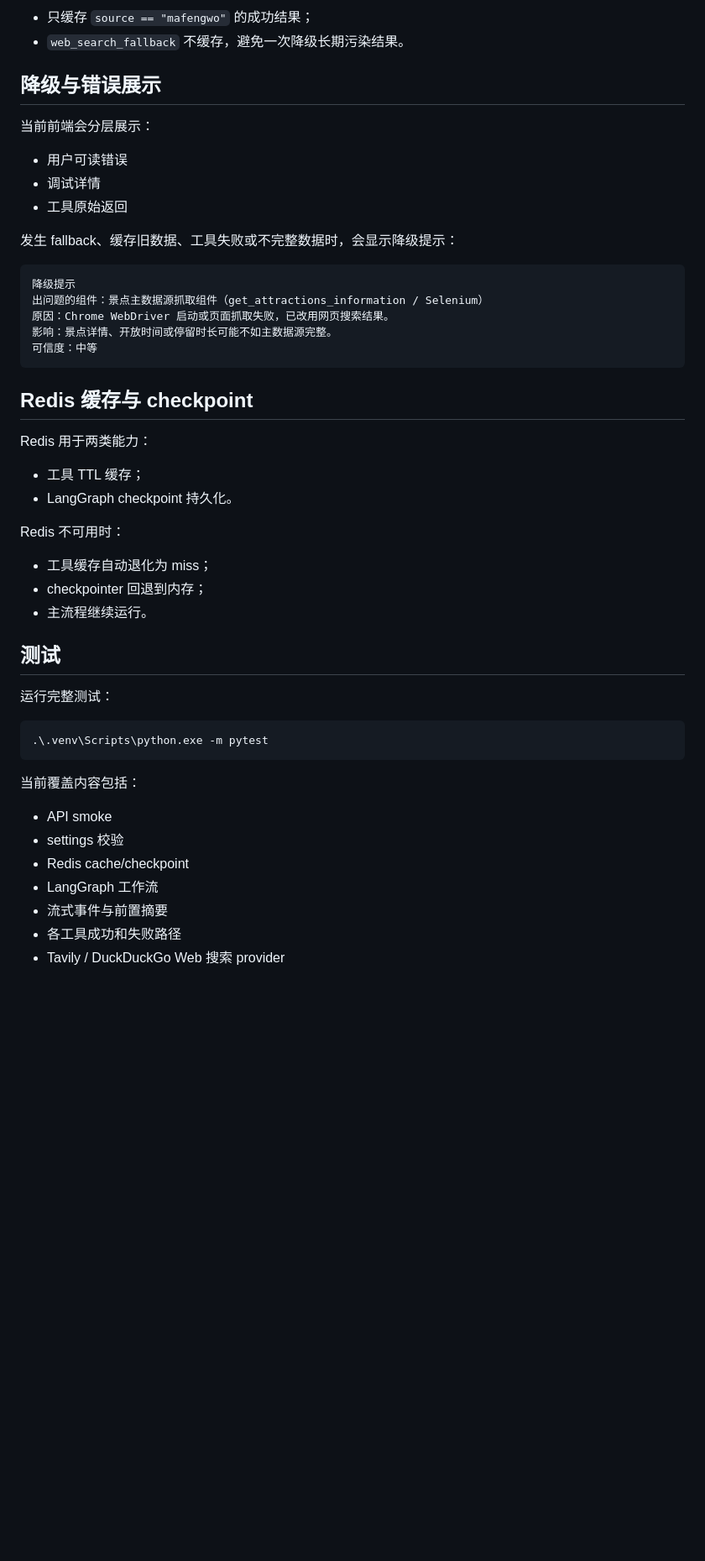
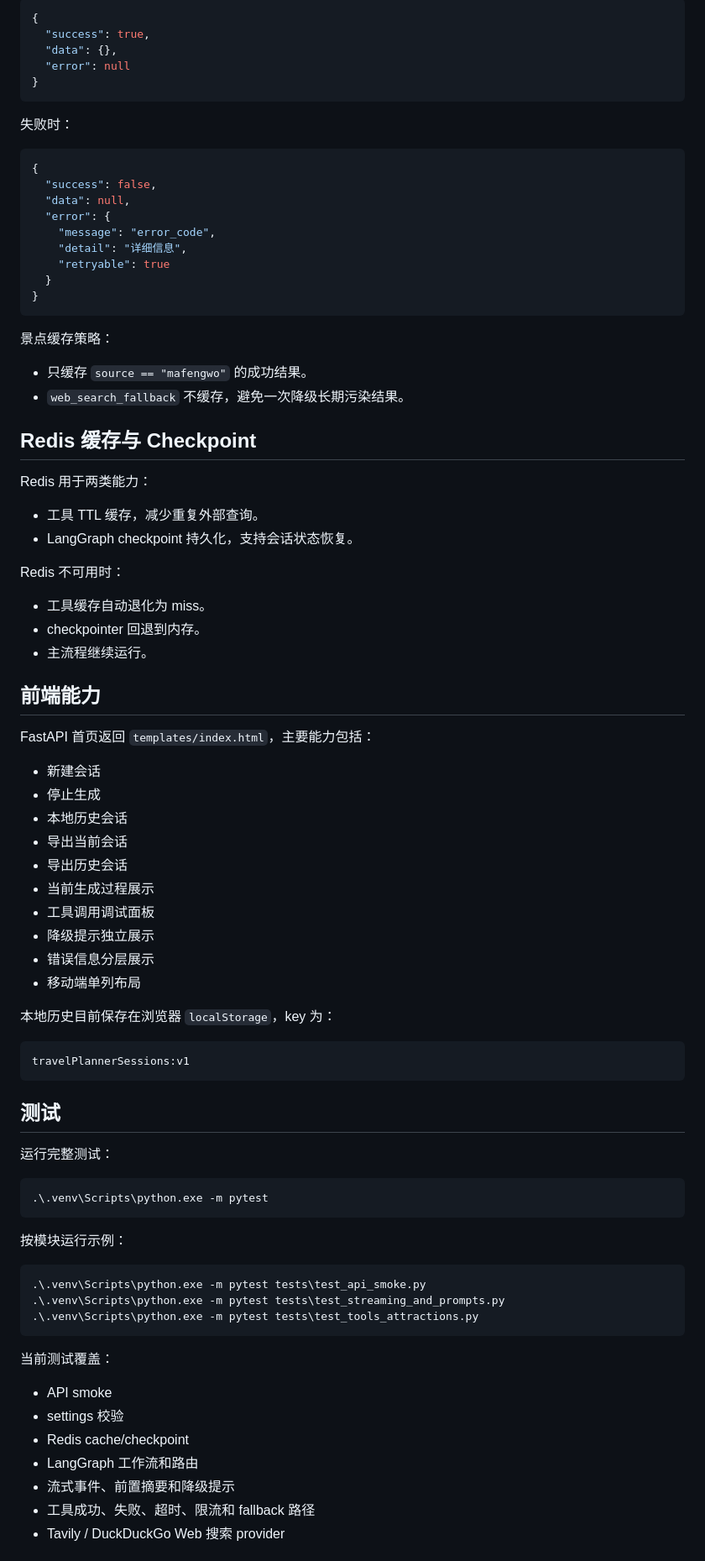
Before and after one commit to Vibbe222/Travel-llm, a Markdown page: README.md, the part around one of its changes. Shown at 84% size. Drawn GitHub-style; blank space fills up the shorter version.

Commit message:
更新 README 部署与使用说明

````diff
--- a/README.md
+++ b/README.md
@@ -170,37 +210,64 @@ intent_router
 
-- 只缓存 `source == "mafengwo"` 的成功结果；
+```json
+{
+  "success": true,
+  "data": {},
+  "error": null
+}
+```
+
+失败时：
+
+```json
+{
+  "success": false,
+  "data": null,
+  "error": {
+    "message": "error_code",
+    "detail": "详细信息",
+    "retryable": true
+  }
+}
+```
+
+景点缓存策略：
+
+- 只缓存 `source == "mafengwo"` 的成功结果。
 - `web_search_fallback` 不缓存，避免一次降级长期污染结果。
 
-## 降级与错误展示
-
-当前前端会分层展示：
-
-- 用户可读错误
-- 调试详情
-- 工具原始返回
-
-发生 fallback、缓存旧数据、工具失败或不完整数据时，会显示降级提示：
-
-```text
-降级提示
-出问题的组件：景点主数据源抓取组件（get_attractions_information / Selenium）
-原因：Chrome WebDriver 启动或页面抓取失败，已改用网页搜索结果。
-影响：景点详情、开放时间或停留时长可能不如主数据源完整。
-可信度：中等
-```
-
-## Redis 缓存与 checkpoint
+## Redis 缓存与 Checkpoint
 
 Redis 用于两类能力：
 
-- 工具 TTL 缓存；
-- LangGraph checkpoint 持久化。
+- 工具 TTL 缓存，减少重复外部查询。
+- LangGraph checkpoint 持久化，支持会话状态恢复。
 
 Redis 不可用时：
 
-- 工具缓存自动退化为 miss；
-- checkpointer 回退到内存；
+- 工具缓存自动退化为 miss。
+- checkpointer 回退到内存。
 - 主流程继续运行。
+
+## 前端能力
+
+FastAPI 首页返回 `templates/index.html`，主要能力包括：
+
+- 新建会话
+- 停止生成
+- 本地历史会话
+- 导出当前会话
+- 导出历史会话
+- 当前生成过程展示
+- 工具调用调试面板
+- 降级提示独立展示
+- 错误信息分层展示
+- 移动端单列布局
+
+本地历史目前保存在浏览器 `localStorage`，key 为：
+
+```text
+travelPlannerSessions:v1
+```
 
 ## 测试
 
@@ -210,12 +277,20 @@ Redis 不可用时：
 .\.venv\Scripts\python.exe -m pytest
 ```
 
-当前覆盖内容包括：
+按模块运行示例：
+
+```powershell
+.\.venv\Scripts\python.exe -m pytest tests\test_api_smoke.py
+.\.venv\Scripts\python.exe -m pytest tests\test_streaming_and_prompts.py
+.\.venv\Scripts\python.exe -m pytest tests\test_tools_attractions.py
+```
+
+当前测试覆盖：
 
 - API smoke
 - settings 校验
 - Redis cache/checkpoint
-- LangGraph 工作流
-- 流式事件与前置摘要
-- 各工具成功和失败路径
+- LangGraph 工作流和路由
+- 流式事件、前置摘要和降级提示
+- 工具成功、失败、超时、限流和 fallback 路径
 - Tavily / DuckDuckGo Web 搜索 provider
````
Also changed, not shown: other parts of README.md (+149 -91 lines).
